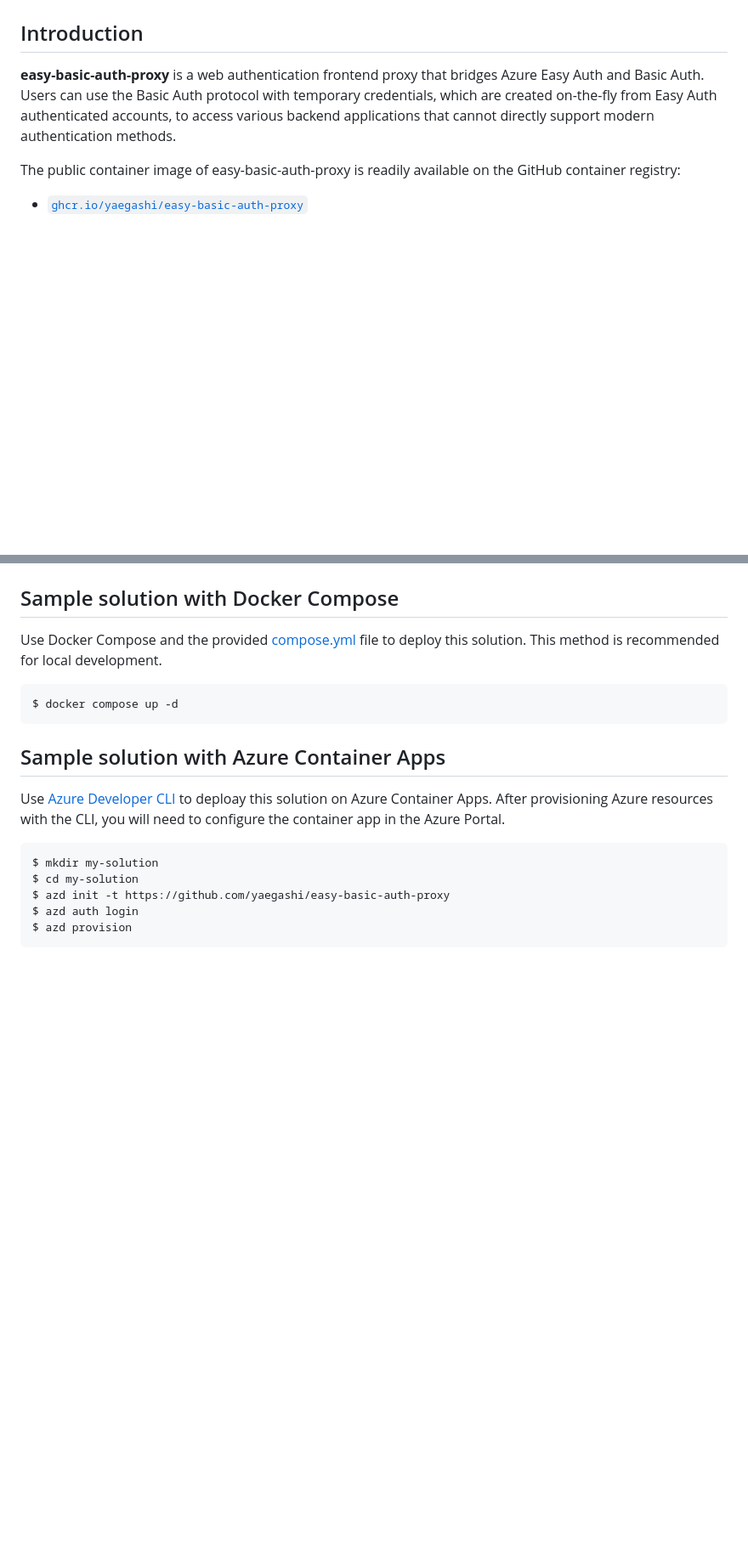
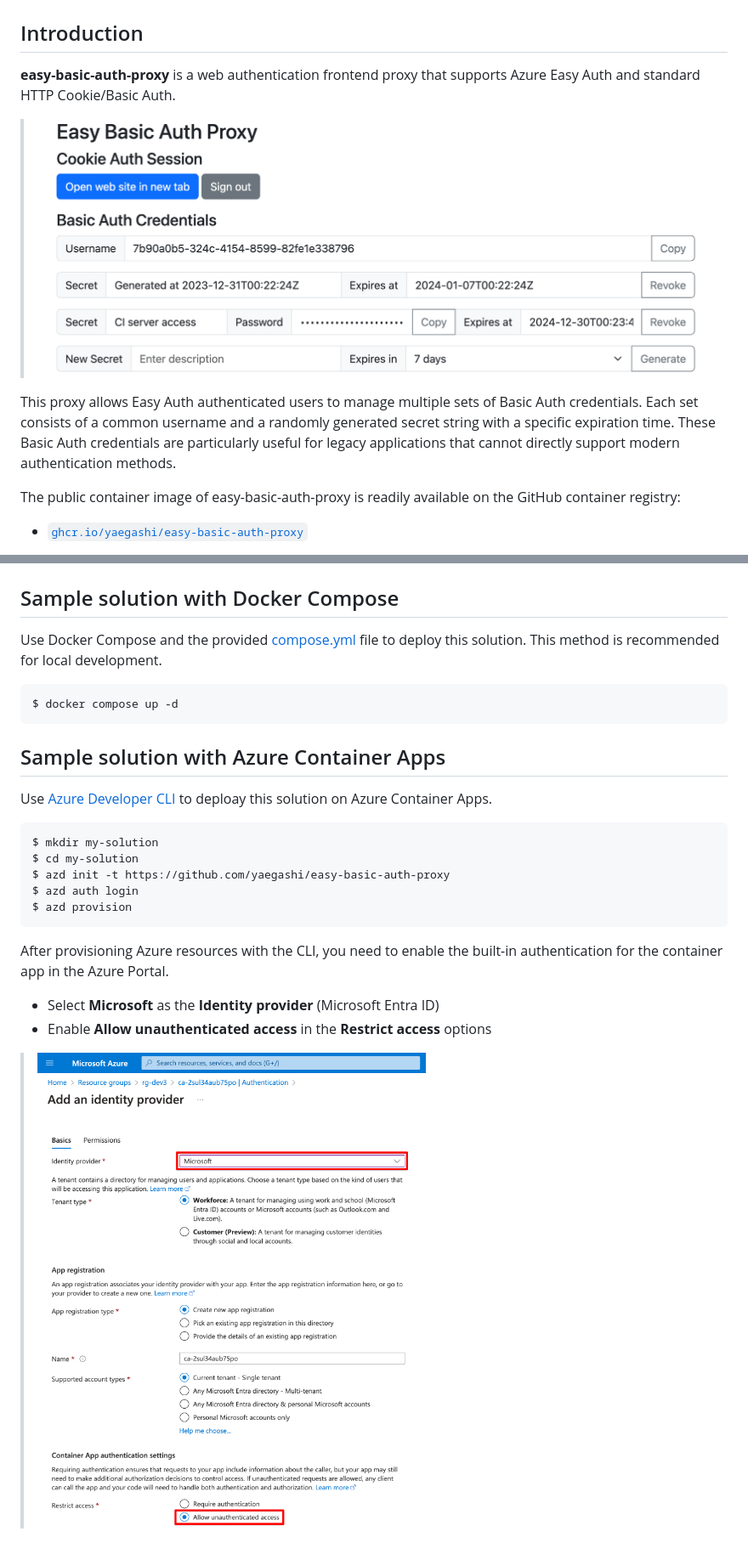
Before and after one commit to yaegashi/easy-basic-auth-proxy, a Markdown page: README.md, 2 parts joined by grey strips. Shown: that part at 85% size. Drawn GitHub-style; pictures changed too: doc/assets/easyauth-config.png (added), doc/assets/ebap-config.png (added); blank space fills up the shorter version.

````diff
--- a/README.md
+++ b/README.md
@@ -2,12 +2,11 @@
 
 ## Introduction
 
-**easy-basic-auth-proxy** is a web authentication frontend proxy
-that bridges Azure Easy Auth and Basic Auth.
-Users can use the Basic Auth protocol with temporary credentials,
-which are created on-the-fly from Easy Auth authenticated accounts,
-to access various backend applications that cannot directly support
-modern authentication methods.
+**easy-basic-auth-proxy** is a web authentication frontend proxy that supports Azure Easy Auth and standard HTTP Cookie/Basic Auth.
+
+> ![](doc/assets/ebap-config.png)
+
+This proxy allows Easy Auth authenticated users to manage multiple sets of Basic Auth credentials. Each set consists of a common username and a randomly generated secret string with a specific expiration time.  These Basic Auth credentials are particularly useful for legacy applications that cannot directly support modern authentication methods.
 
 The public container image of easy-basic-auth-proxy is readily available on the GitHub container registry:
 
@@ -59,8 +58,6 @@ $ docker compose up -d
 ## Sample solution with Azure Container Apps
 
 Use [Azure Developer CLI](https://learn.microsoft.com/en-us/azure/developer/azure-developer-cli/overview) to deploay this solution on Azure Container Apps.
-After provisioning Azure resources with the CLI,
-you will need to configure the container app in the Azure Portal.
 
 ```console
 $ mkdir my-solution
@@ -69,3 +66,10 @@ $ azd init -t https://github.com/yaegashi/easy-basic-auth-proxy
 $ azd auth login
 $ azd provision
 ```
+
+After provisioning Azure resources with the CLI,
+you need to enable the built-in authentication for the container app in the Azure Portal.
+- Select **Microsoft** as the **Identity provider** (Microsoft Entra ID)
+- Enable **Allow unauthenticated access** in the **Restrict access** options
+
+> ![](doc/assets/easyauth-config.png)
````
Also changed, not shown: other parts of README.md (+1 -1 lines).
